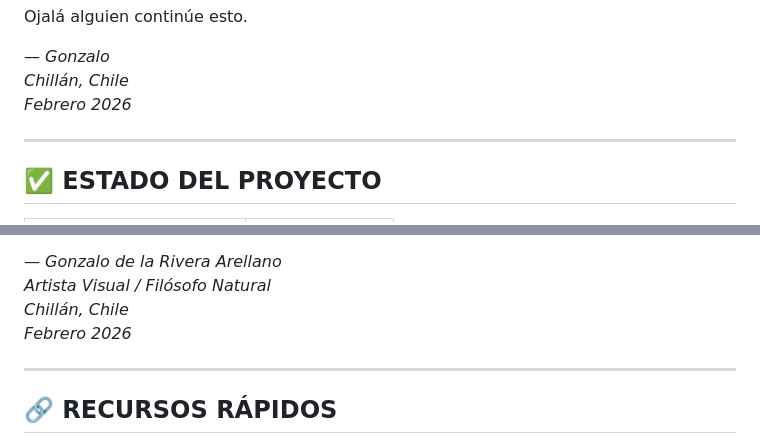
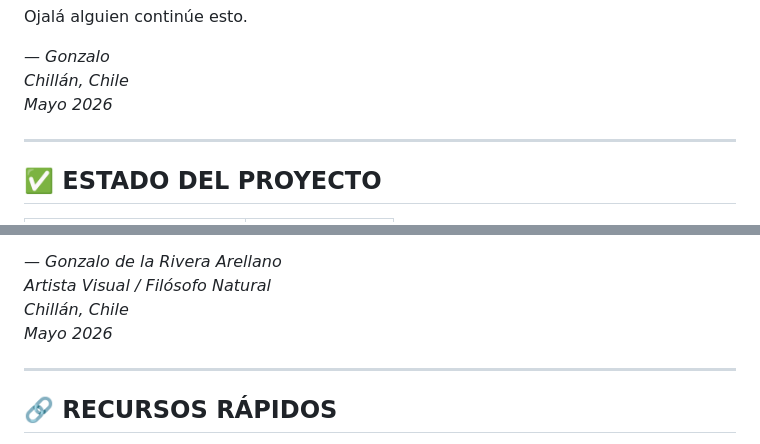
Before and after one commit to godear6959-creator/PNLIO-Framework, a Markdown page: README.md, 2 parts joined by grey strips. GitHub-like rendering.

```diff
--- a/README.md
+++ b/README.md
@@ -163,7 +163,7 @@ Ojalá alguien continúe esto.
 
 *— Gonzalo*
 *Chillán, Chile*
-*Febrero 2026*
+*Mayo 2026*
 
 ---
 
@@ -313,7 +313,7 @@ Lo único que pido es:
 *— Gonzalo de la Rivera Arellano*
 *Artista Visual / Filósofo Natural*
 *Chillán, Chile*
-*Febrero 2026*
+*Mayo 2026*
 
 ---
 
```
Also changed, not shown: other parts of README.md (+14 -17 lines).
